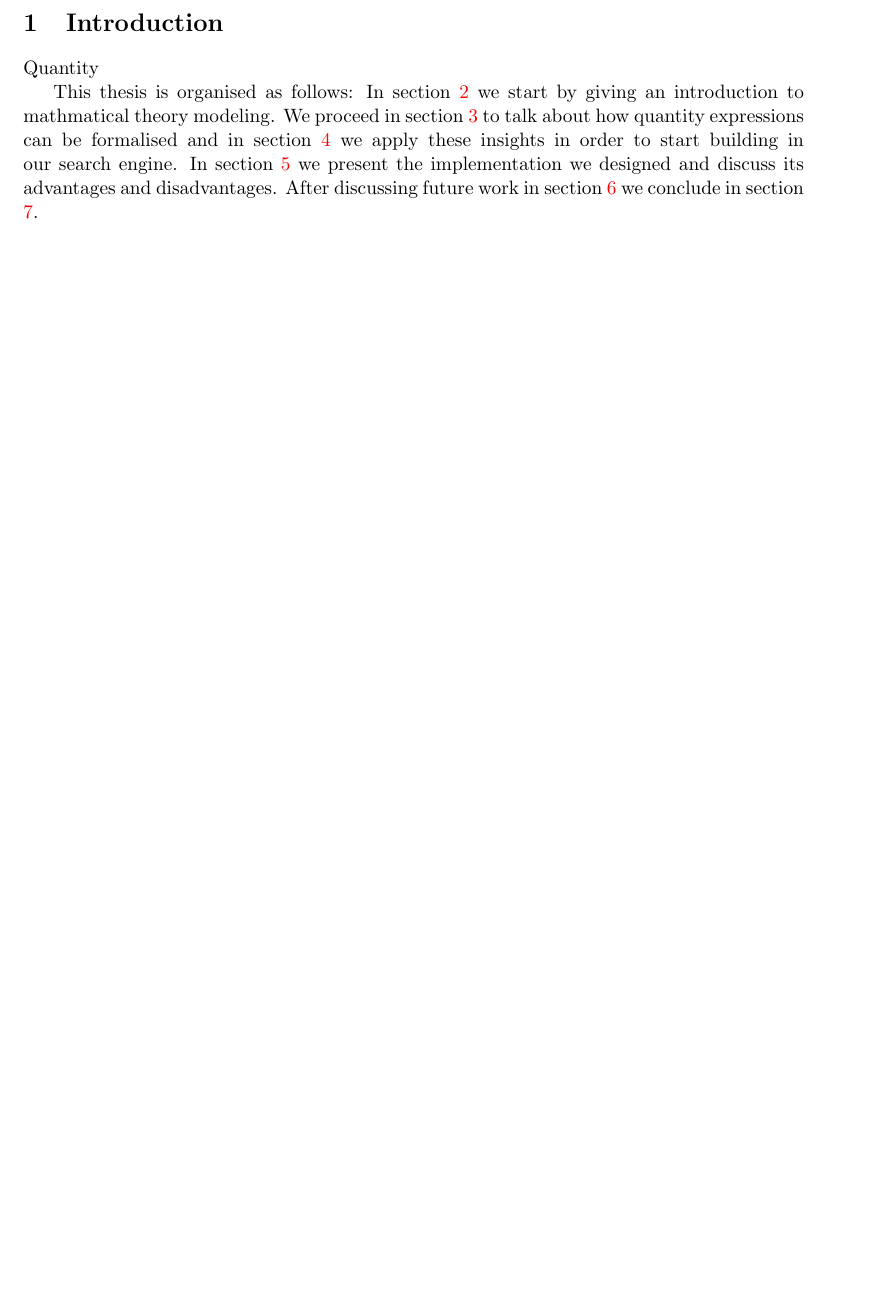
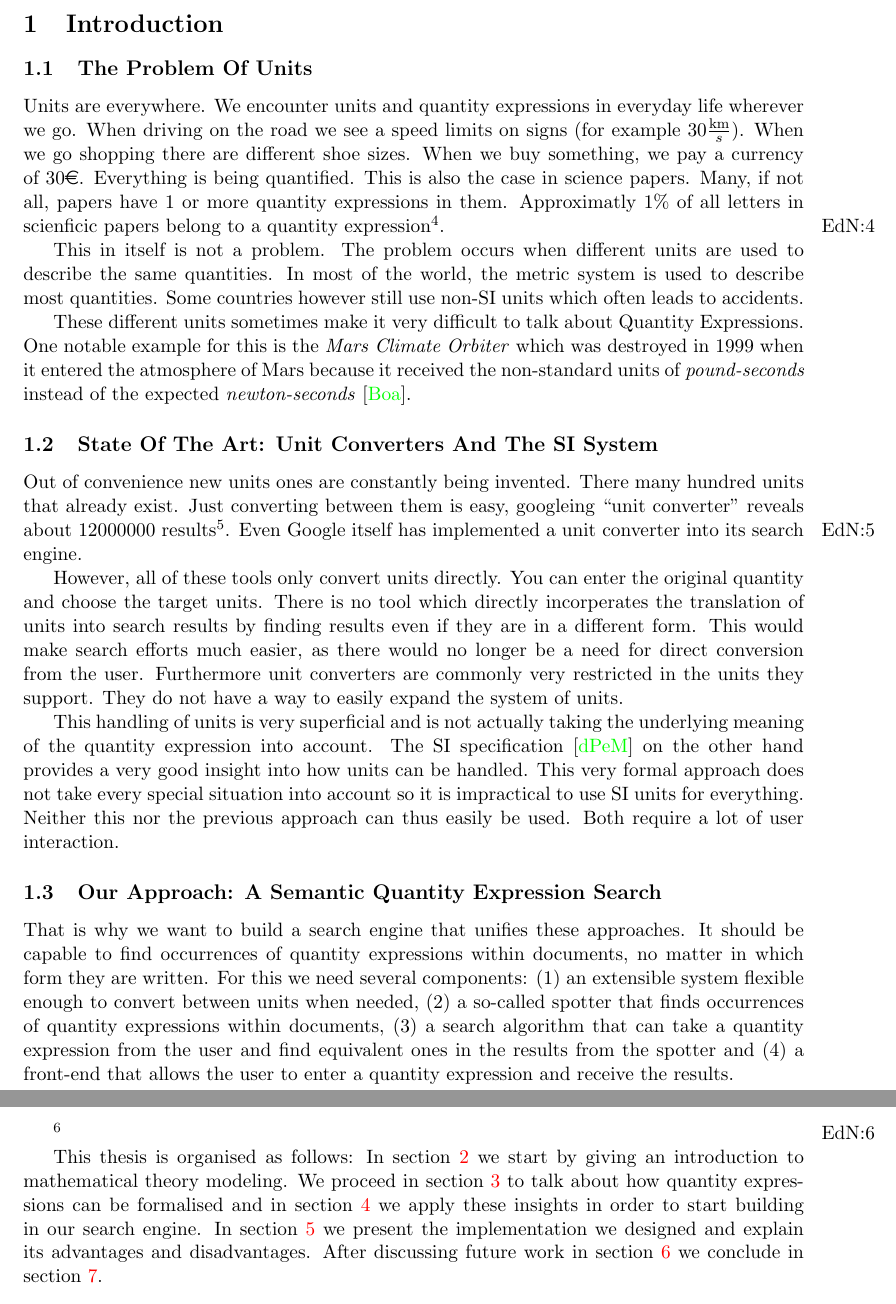
Before and after one commit to tkw1536/BachelorThesis, a LaTeX thesis (thesis/thesis.tex, which reads thesis/parts/1_intro.tex, thesis/thesis.bib): part of page 3 of 18 before the commit and two parts of pages 3 and 4 of 19 after it, the two joined at a grey line, cut so that both start at the same text, the shorter picture padded with empty space. The pictures show the PDF file thesis/thesis.pdf that the author committed with the source.

Commit message:
A lot of work on the introduction

```diff
--- a/thesis/parts/1_intro.tex
+++ b/thesis/parts/1_intro.tex
@@ -1,12 +1,25 @@
 \section{Introduction}
 
-Quantity
+\subsection{The Problem Of Units}
 
+Units are everywhere. We encounter units and quantity expressions in everyday life wherever we go. When driving on the road we see a speed limits on signs (for example $30 \frac{\text{km}}{s}$). When we go shopping there are different shoe sizes. When we buy something, we pay a currency of $30 \text{\euro}$. Everything is being quantified. This is also the case in science papers. Many, if not all, papers have 1 or more quantity expressions in them. Approximatly 1\% of all letters in scienficic papers belong to a quantity expression\ednote{Verify this}.
 
-%In this thesis we want to give an approach to Semantic Search for Quantity Expressions. A quantity expression is a scalar together with a physical unit, for example $25 \frac{\text{m}}{\text{s}}$ where $25$ is the scalar and $\frac{\text{m}}{\text{s}}$ the unit. This quantity expression is semantically equivalent to $90 \frac{\text{km}}{\text{h}}$ (with equivalent in this sense meaning it expresses the same quantity) although the units are different. In a semantic search for quantity expressions we want to be able to search for a certain quantity expression and find any equivalent ones as well.
+This in itself is not a problem. The problem occurs when different units are used to describe the same quantities. In most of the world, the metric system is used to describe most quantities. Some countries however still use non-SI units which often leads to accidents.
 
-%MathWebSearch (MWS for short) is an existing semantics-aware system to search \LaTeX \  documents \footnote{Technically, MWS itself can only search XHTML documents. However with the help of \LaTeX{}ML \cite{Miller:latexml:base} it also handles \LaTeX \ documents. } for mathematical formulae \cite{HamKohPro:man14}. As it is semantics-aware it not only searches for formulae in a simple-minded ``text search'' way but it can deal with wildcards such as $ { \color{red} x} + \sqrt{\color{red} x}$. For this query MWS would deliver forumlae as above where $ { \color{red} x} $ has been substituted with any sub-formula. In this way MWS abstracts from variable names.
+These different units sometimes make it very difficult to talk about Quantity Expressions. One notable example for this is the \textit{Mars Climate Orbiter} which was destroyed in 1999 when it entered the atmosphere of Mars because it received the non-standard units of \textit{pound-seconds} instead of the expected \textit{newton-seconds}\cite{nasa:mcor}.
 
-%We want to design a search engine that is similar to the existing MathWebSearch system in that is abstracts from the form of the quantity expression. This system should be very flexible with respect to the units it supports. We want a system in which it is easy to add new units. Eventually we also want to integrate our system into MathWebSearch so that we do not have to re-write existing search algorithms and can also use wildcards as described above.
+\subsection{State Of The Art: Unit Converters And The SI System}
 
-This thesis is organised as follows: In section \ref{sec:mathoverview} we start by giving an introduction to mathmatical theory modeling. We proceed in section \ref{sec:strucqe} to talk about how quantity expressions can be formalised and in section \ref{sec:mqes} we apply these insights in order to start building in our search engine. In section \ref{sec:pit} we present the implementation we designed and discuss its advantages and disadvantages. After discussing future work in section \ref{sec:future} we conclude in section \ref{sec:conclusion}.
+Out of convenience new units ones are constantly being invented. There many hundred units that already exist. Just converting between them is easy, googleing ``unit converter'' reveals about 12000000 results\ednote{Perhaps quote the google result page here?}. Even Google itself has implemented a unit converter into its search engine.
+
+However, all of these tools only convert units directly. You can enter the original quantity and choose the target units. There is no tool which directly incorperates the translation of units into search results by finding results even if they are in a different form. This would make search efforts much easier, as there would no longer be a need for direct conversion from the user. Furthermore unit converters are commonly very restricted in the units they support. They do not have a way to easily expand the system of units.
+
+This handling of units is very superficial and is not actually taking the underlying meaning of the quantity expression into account. The SI specification \cite{sispec} on the other hand provides a very good insight into how units can be handled. This very formal approach does not take every special situation into account so it is impractical to use SI units for everything. Neither this nor the previous approach can thus easily be used. Both require a lot of user interaction.
+
+\subsection{Our Approach: A Semantic Quantity Expression Search}
+
+That is why we want to build a search engine that unifies these approaches. It should be capable to find occurrences of quantity expressions within documents, no matter in which form they are written. For this we need several components: (1) an extensible system flexible enough to convert between units when needed, (2) a so-called spotter that finds occurrences of quantity expressions within documents, (3) a search algorithm that can take a quantity expression from the user and find equivalent ones in the results from the spotter and (4) a front-end that allows the user to enter a quantity expression and receive the results.
+
+\ednote{Describe all 4 of them. }
+
+This thesis is organised as follows: In section \ref{sec:mathoverview} we start by giving an introduction to mathematical theory modeling. We proceed in section \ref{sec:strucqe} to talk about how quantity expressions can be formalised and in section \ref{sec:mqes} we apply these insights in order to start building in our search engine. In section \ref{sec:pit} we present the implementation we designed and explain its advantages and disadvantages. After discussing future work in section \ref{sec:future} we conclude in section \ref{sec:conclusion}.
--- a/thesis/thesis.bib
+++ b/thesis/thesis.bib
@@ -20,0 +30 @@
+@MISC{sispec,
```
Also changed, not shown: thesis/thesis.tex (+1 -0 lines), thesis/thesis.pdf, thesis/thesis.bib (14 more changed lines).
